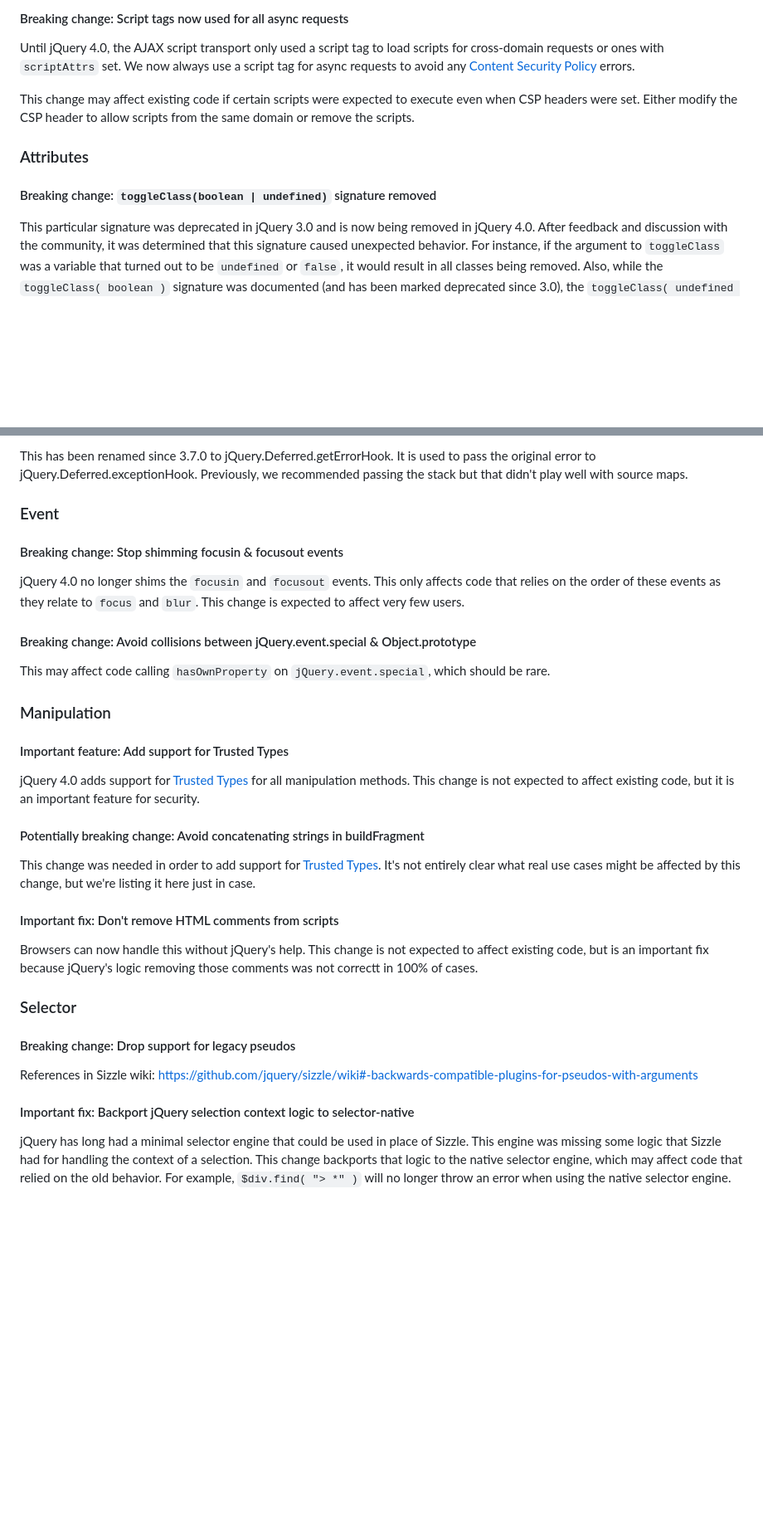
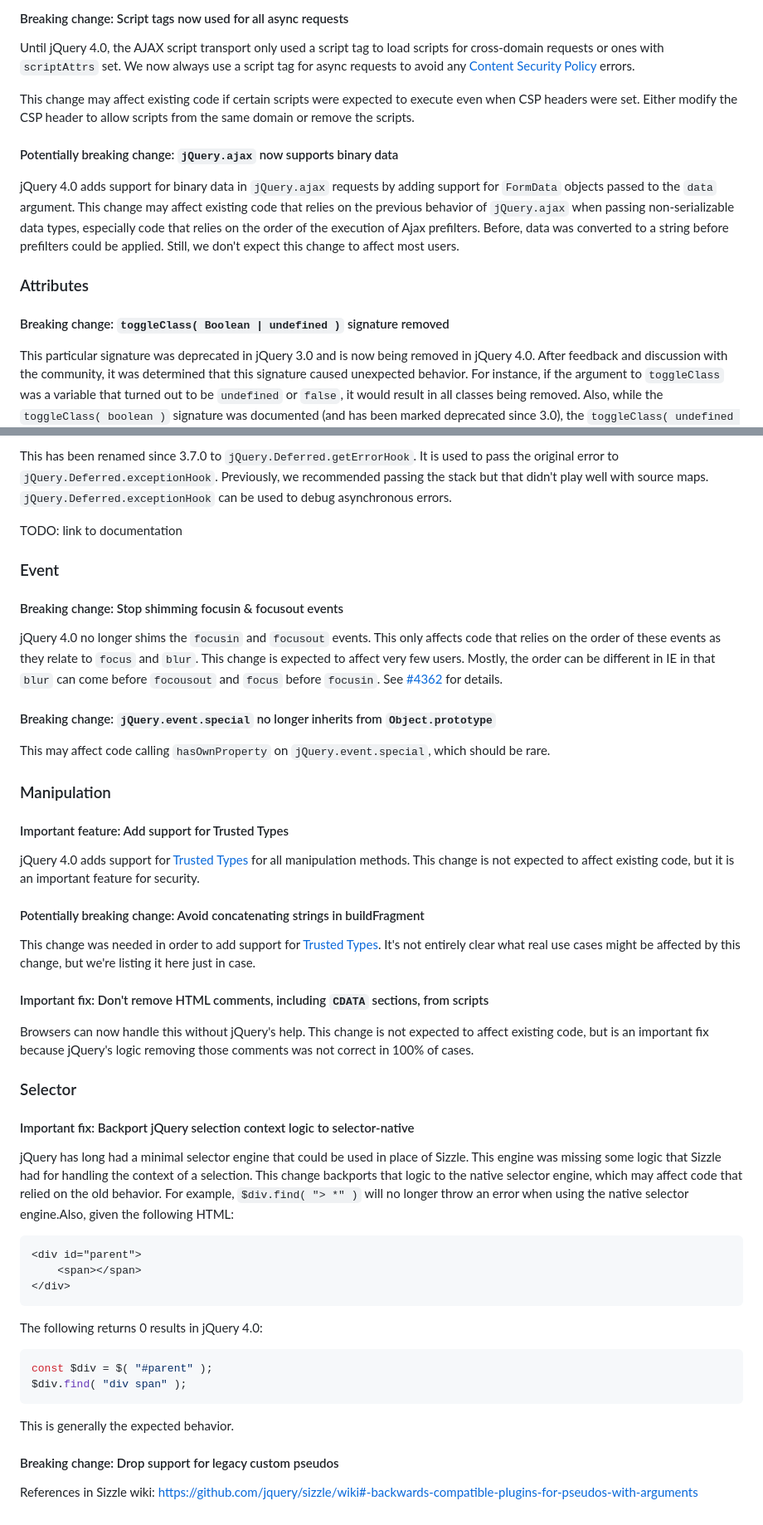
Before and after one commit to jquery/jquery.com, a Markdown page: pages/upgrade-guide/4.0.md, 2 parts joined by grey strips. Shown at 83% size. Rendered like a GitHub page; blank space fills up the shorter version.

````diff
--- a/pages/upgrade-guide/4.0.md
+++ b/pages/upgrade-guide/4.0.md
@@ -84,9 +96,13 @@ Until jQuery 4.0, the AJAX script transport only used a script tag to load scrip
 
 This change may affect existing code if certain scripts were expected to execute even when CSP headers were set. Either modify the CSP header to allow scripts from the same domain or remove the scripts.
 
+#### Potentially breaking change: `jQuery.ajax` now supports binary data
+
+jQuery 4.0 adds support for binary data in `jQuery.ajax` requests by adding support for `FormData` objects passed to the `data` argument. This change may affect existing code that relies on the previous behavior of `jQuery.ajax` when passing non-serializable data types, especially code that relies on the order of the execution of Ajax prefilters. Before, data was converted to a string before prefilters could be applied. Still, we don't expect this change to affect most users.
+
 ### Attributes
 
-#### Breaking change: `toggleClass(boolean | undefined)` signature removed
+#### Breaking change: `toggleClass( Boolean | undefined )` signature removed
 
 This particular signature was deprecated in jQuery 3.0 and is now being removed in jQuery 4.0. After feedback and discussion with the community, it was determined that this signature caused unexpected behavior. For instance, if the argument to `toggleClass` was a variable that turned out to be `undefined` or `false`, it would result in all classes being removed. Also, while the `toggleClass( boolean )` signature was documented (and has been marked deprecated since 3.0), the `toggleClass( undefined )` signature was not.
 
@@ -151,15 +197,17 @@ jQuery 4.0 includes a fix to ensure event and data keys matching `Object.prototy
 
-This has been renamed since 3.7.0 to jQuery.Deferred.getErrorHook. It is used to pass the original error to jQuery.Deferred.exceptionHook. Previously, we recommended passing the stack but that didn't play well with source maps.
+This has been renamed since 3.7.0 to `jQuery.Deferred.getErrorHook`. It is used to pass the original error to `jQuery.Deferred.exceptionHook`. Previously, we recommended passing the stack but that didn't play well with source maps. `jQuery.Deferred.exceptionHook` can be used to debug asynchronous errors.
+
+TODO: link to documentation
 
 ### Event
 
 #### Breaking change: Stop shimming focusin & focusout events
 
-jQuery 4.0 no longer shims the `focusin` and `focusout` events. This only affects code that relies on the order of these events as they relate to `focus` and `blur`. This change is expected to affect very few users.
+jQuery 4.0 no longer shims the `focusin` and `focusout` events. This only affects code that relies on the order of these events as they relate to `focus` and `blur`. This change is expected to affect very few users. Mostly, the order can be different in IE in that `blur` can come before `focousout` and `focus` before `focusin`. See [#4362](https://github.com/jquery/jquery/pull/4362) for details.
 
-#### Breaking change: Avoid collisions between jQuery.event.special & Object.prototype
+#### Breaking change: `jQuery.event.special` no longer inherits from `Object.prototype`
 
-This may affect code calling `hasOwnProperty` on `jQuery.event.special`, which should  be rare.
+This may affect code calling `hasOwnProperty` on `jQuery.event.special`, which should be rare.
 
 ### Manipulation
 
@@ -171,16 +219,31 @@ jQuery 4.0 adds support for [Trusted Types](https://developer.mozilla.org/en-US/
 
 This change was needed in order to add support for [Trusted Types](https://developer.mozilla.org/en-US/docs/Web/API/Trusted_Types_API). It's not entirely clear what real use cases might be affected by this change, but we're listing it here just in case.
 
-#### Important fix: Don't remove HTML comments from scripts
+#### Important fix: Don't remove HTML comments, including `CDATA` sections, from scripts
 
-Browsers can now handle this without jQuery's help. This change is not expected to affect existing code, but is an important fix because jQuery's logic removing those comments was not correctt in 100% of cases.
+Browsers can now handle this without jQuery's help. This change is not expected to affect existing code, but is an important fix because jQuery's logic removing those comments was not correct in 100% of cases.
 
 ### Selector
 
-#### Breaking change: Drop support for legacy pseudos
+#### Important fix: Backport jQuery selection context logic to selector-native
+
+jQuery has long had a minimal selector engine that could be used in place of Sizzle. This engine was missing some logic that Sizzle had for handling the context of a selection. This change backports that logic to the native selector engine, which may affect code that relied on the old behavior. For example, `$div.find( "> *" )` will no longer throw an error when using the native selector engine.Also, given the following HTML:
+
+```html
+<div id="parent">
+	<span></span>
+</div>
+```
+
+The following returns 0 results in jQuery 4.0:
+
+```js
+const $div = $( "#parent" );
+$div.find( "div span" );
+```
+
+This is generally the expected behavior.
+
+#### Breaking change: Drop support for legacy custom pseudos
 
 References in Sizzle wiki: https://github.com/jquery/sizzle/wiki#-backwards-compatible-plugins-for-pseudos-with-arguments
-
-#### Important fix: Backport jQuery selection context logic to selector-native
-
-jQuery has long had a minimal selector engine that could be used in place of Sizzle. This engine was missing some logic that Sizzle had for handling the context of a selection. This change backports that logic to the native selector engine, which may affect code that relied on the old behavior. For example, `$div.find( "> *" )` will no longer throw an error when using the native selector engine.
````
Also changed, not shown: other parts of pages/upgrade-guide/4.0.md (+50 -8 lines).
